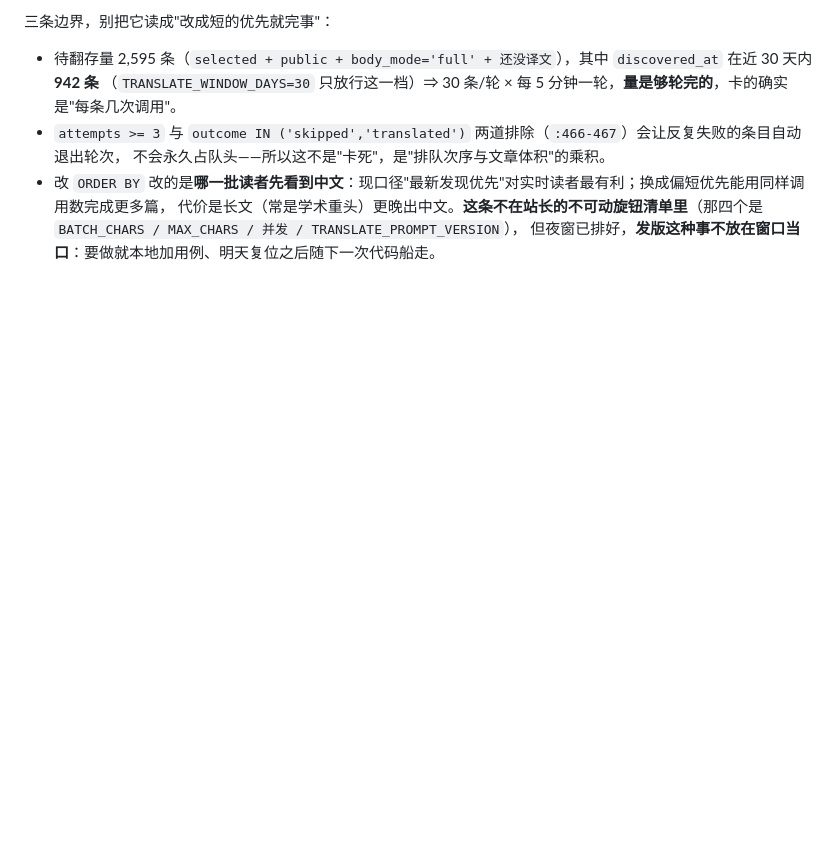
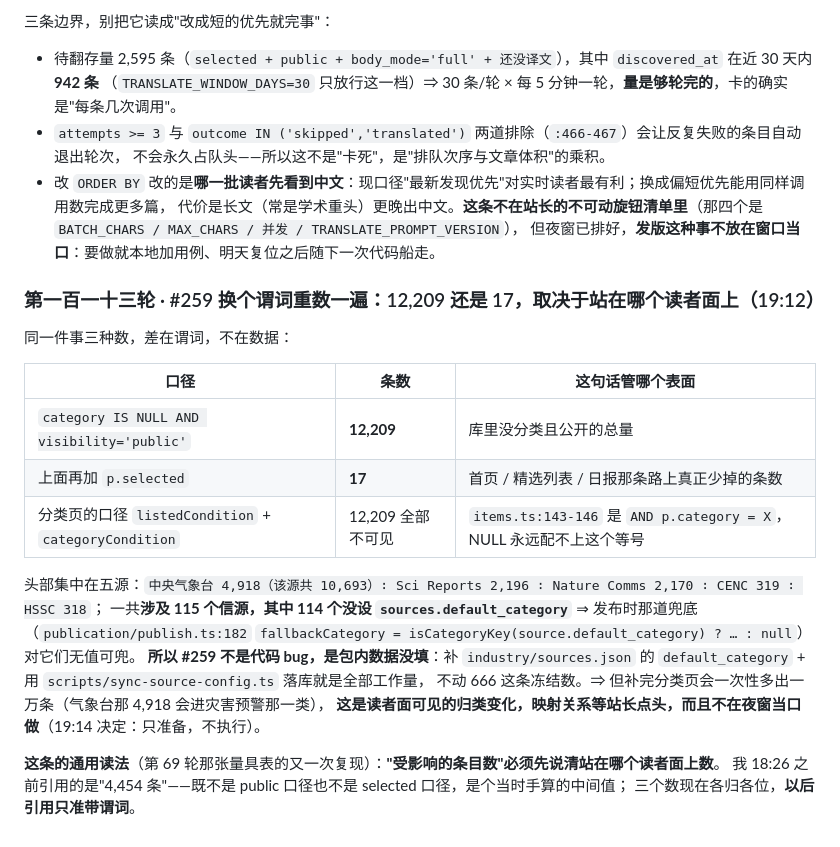
Before and after one commit to xxc2007/GeoHot, a Markdown page: docs/geohot-runbook.md, the part around the change. Drawn GitHub-style; blank space fills up the shorter version.

Commit message:
docs(第113轮): #259 换成带谓词的数——public 无分类 12,209、selected 只有 17、分类页上 12,209 全部不可见
根因不是代码：115 个信源里 114 个没设 sources.default_category，publish.ts:182 的兜底无值可兜。
修法是包内数据（补 industry/sources.json + sync-source-config），不动 666 冻结数；
但补完分类页会一次多出一万条（气象台 4,918 进灾害预警），属读者面可见的归类变化 ⇒ 只准备、不执行，等映射关系点头。
顺带把"引用条数必须带谓词"记成一条通用读法：先前那个 4,454 是手算中间值，两个正式口径都不是它。

```diff
--- a/docs/geohot-runbook.md
+++ b/docs/geohot-runbook.md
@@ -1213,3 +1213,24 @@ today's paper as it was"说的就是这件事。⇒ 真正要拍的不是"闸门
 - 改 `ORDER BY` 改的是**哪一批读者先看到中文**：现口径"最新发现优先"对实时读者最有利；换成偏短优先能用同样调用数完成更多篇，
   代价是长文（常是学术重头）更晚出中文。**这条不在站长的不可动旋钮清单里**（那四个是 `BATCH_CHARS / MAX_CHARS / 并发 / TRANSLATE_PROMPT_VERSION`），
   但夜窗已排好，**发版这种事不放在窗口当口**：要做就本地加用例、明天复位之后随下一次代码船走。
+
+### 第一百一十三轮 · #259 换个谓词重数一遍：12,209 还是 17，取决于站在哪个读者面上（19:12）
+
+同一件事三种数，差在谓词，不在数据：
+
+| 口径 | 条数 | 这句话管哪个表面 |
+| --- | --- | --- |
+| `category IS NULL AND visibility='public'` | **12,209** | 库里没分类且公开的总量 |
+| 上面再加 `p.selected` | **17** | 首页 / 精选列表 / 日报那条路上真正少掉的条数 |
+| 分类页的口径 `listedCondition` + `categoryCondition` | 12,209 全部不可见 | `items.ts:143-146` 是 `AND p.category = X`，NULL 永远配不上这个等号 |
+
+头部集中在五源：`中央气象台 4,918（该源共 10,693）∶ Sci Reports 2,196 ∶ Nature Comms 2,170 ∶ CENC 319 ∶ HSSC 318`；
+一共**涉及 115 个信源，其中 114 个没设 `sources.default_category`**
+⇒ 发布时那道兜底（`publication/publish.ts:182` `fallbackCategory = isCategoryKey(source.default_category) ? … : null`）对它们无值可兜。
+**所以 #259 不是代码 bug，是包内数据没填**：补 `industry/sources.json` 的 `default_category` + 用 `scripts/sync-source-config.ts` 落库就是全部工作量，
+不动 666 这条冻结数。⇒ 但补完分类页会一次性多出一万条（气象台那 4,918 会进灾害预警那一类），
+**这是读者面可见的归类变化，映射关系等站长点头，而且不在夜窗当口做**（19:14 决定：只准备，不执行）。
+
+**这条的通用读法**（第 69 轮那张量具表的又一次复现）：**"受影响的条目数"必须先说清站在哪个读者面上数**。
+我 18:26 之前引用的是"4,454 条"——既不是 public 口径也不是 selected 口径，是个当时手算的中间值；
+三个数现在各归各位，**以后引用只准带谓词**。
```
